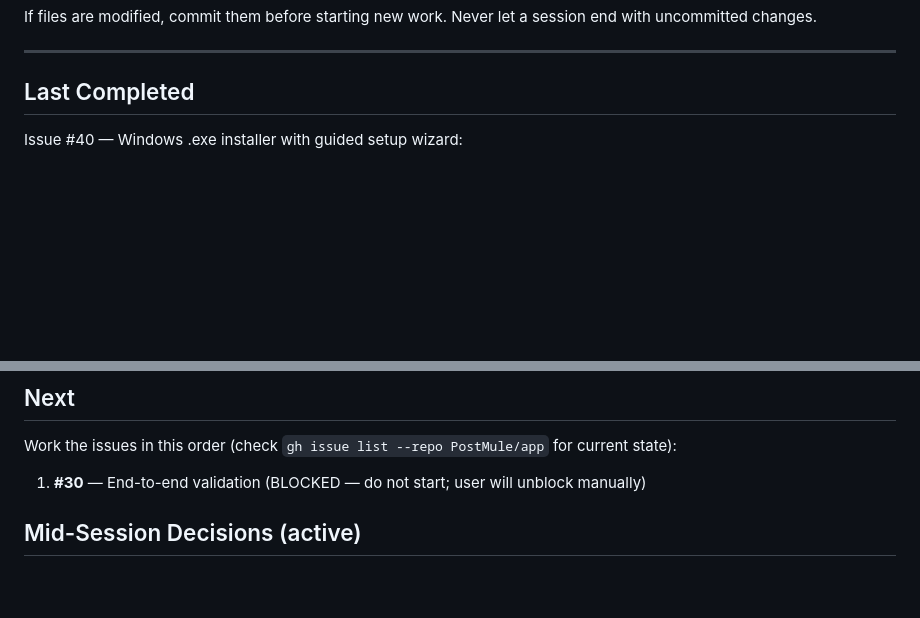
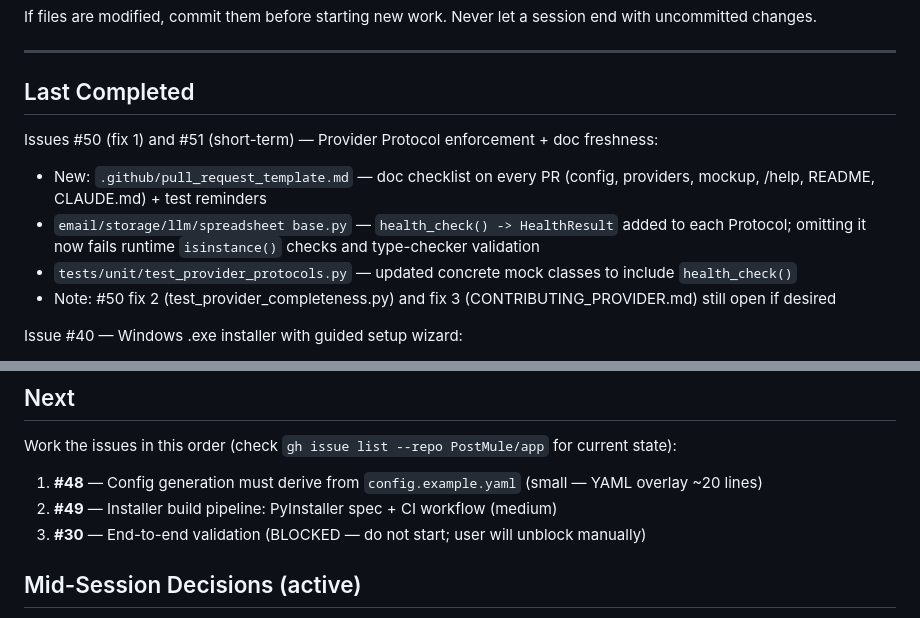
Before and after one commit to PostMule/postmule, a Markdown page: HANDOFF.md, 2 parts joined by grey strips. GitHub-like rendering; blank space fills up the shorter version.

Commit message:
Update HANDOFF.md: #50 fix 1 and #51 complete, next is #48
Co-Authored-By: Claude Sonnet 4.6 <noreply@anthropic.com>

```diff
--- a/HANDOFF.md
+++ b/HANDOFF.md
@@ -15,6 +15,12 @@ If files are modified, commit them before starting new work. Never let a session
 ---
 
 ## Last Completed
+Issues #50 (fix 1) and #51 (short-term) — Provider Protocol enforcement + doc freshness:
+- New: `.github/pull_request_template.md` — doc checklist on every PR (config, providers, mockup, /help, README, CLAUDE.md) + test reminders
+- `email/storage/llm/spreadsheet base.py` — `health_check() -> HealthResult` added to each Protocol; omitting it now fails runtime `isinstance()` checks and type-checker validation
+- `tests/unit/test_provider_protocols.py` — updated concrete mock classes to include `health_check()`
+- Note: #50 fix 2 (test_provider_completeness.py) and fix 3 (CONTRIBUTING_PROVIDER.md) still open if desired
+
 Issue #40 — Windows .exe installer with guided setup wizard:
 - New: `installer/postmule.iss` — Inno Setup 6 script; 5 custom Pascal Script wizard pages:
   - Page 1: Google credentials.json (file picker via PowerShell OpenFileDialog, optional)
@@ -70,7 +76,9 @@ Previously: Issues #42 and #43 — README overhaul + Help page overhaul
 ## Next
 Work the issues in this order (check `gh issue list --repo PostMule/app` for current state):
 
-1. **#30** — End-to-end validation (BLOCKED — do not start; user will unblock manually)
+1. **#48** — Config generation must derive from `config.example.yaml` (small — YAML overlay ~20 lines)
+2. **#49** — Installer build pipeline: PyInstaller spec + CI workflow (medium)
+3. **#30** — End-to-end validation (BLOCKED — do not start; user will unblock manually)
 
 ## Mid-Session Decisions (active)
 - **Friendly name is primary, must be unique.** Canonical `name` (LLM-extracted) shown as secondary muted text. Validation must block save if friendly_name already exists on another entity.
```
